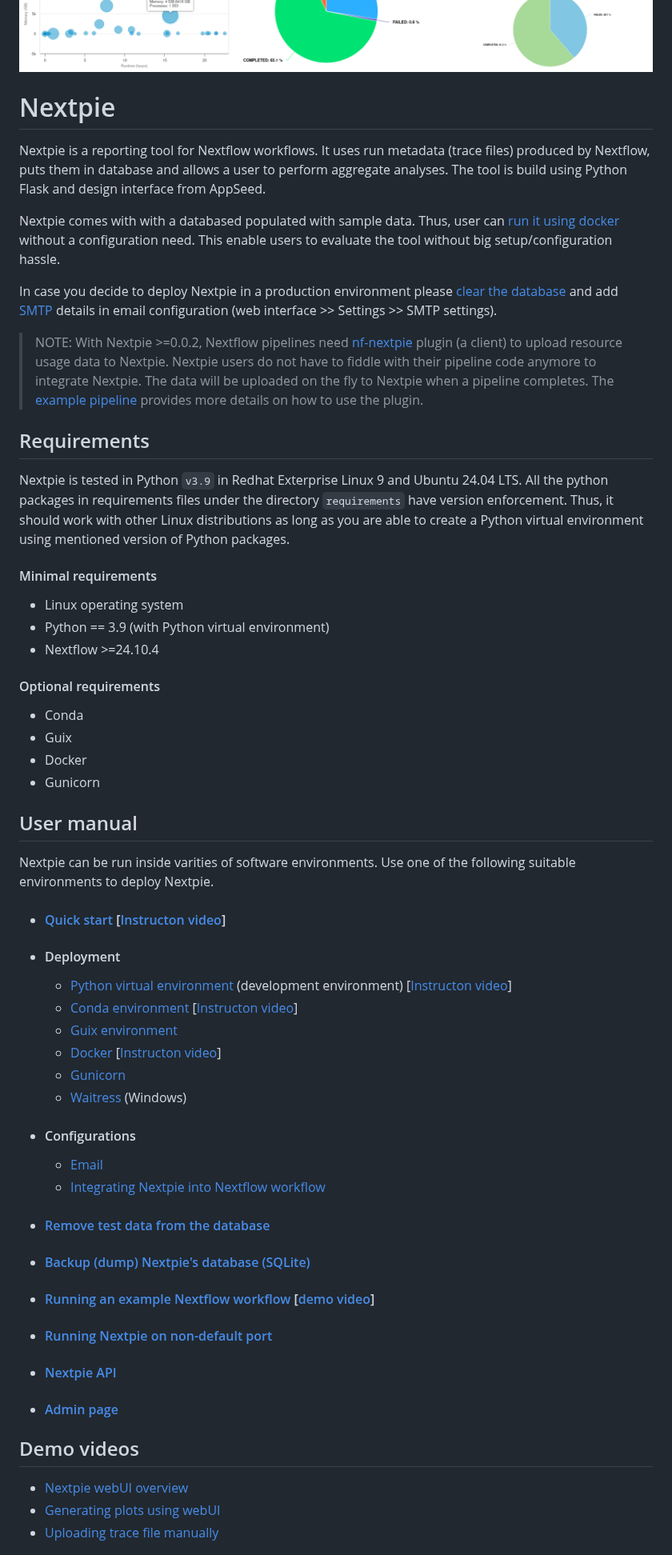
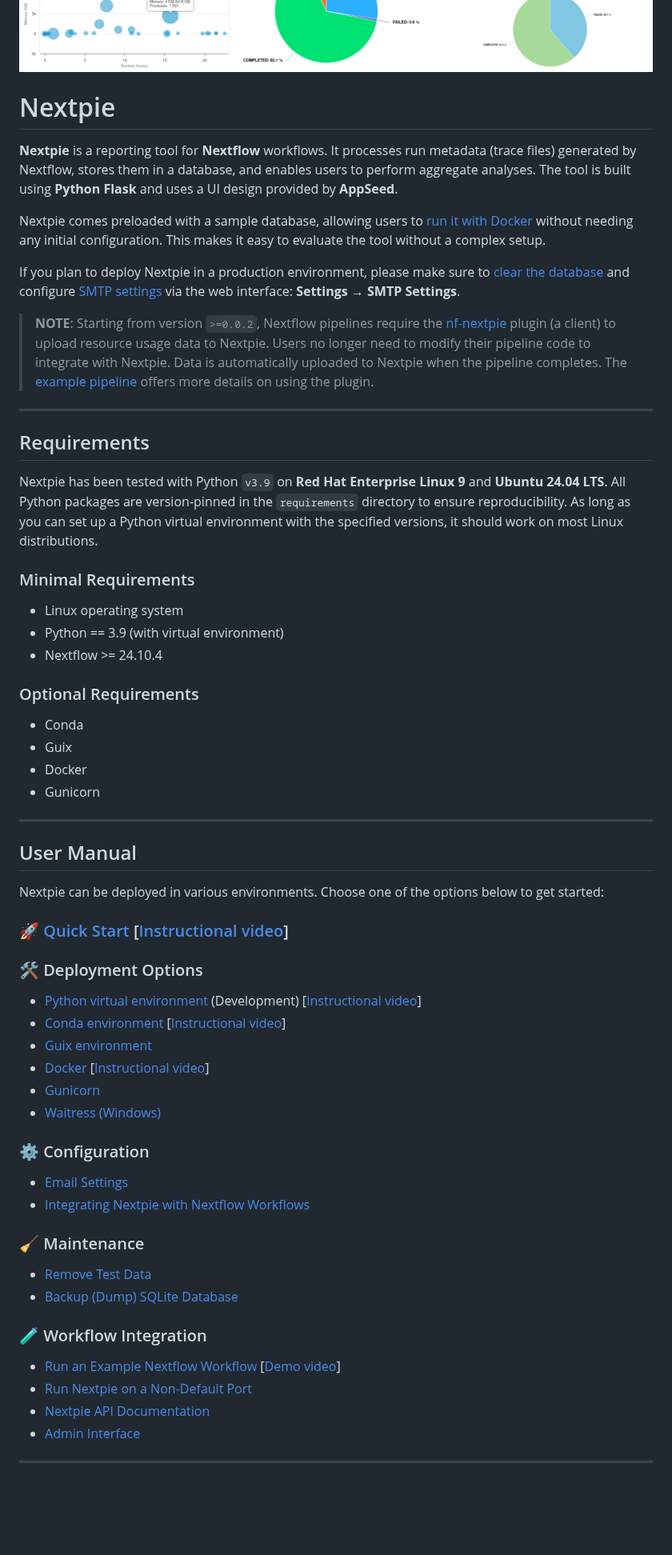
Before and after one commit to bishwaG/Nextpie, a Markdown page: README.md, the part around one of its changes. Shown at 80% size. GitHub-like rendering; blank space fills up the shorter version.

Commit message:
Content reorganized 	modified:   README.md

```diff
--- a/README.md
+++ b/README.md
@@ -1,54 +1,67 @@
 ![](assets/images/nextpie-plots.png)
+
 # Nextpie
 
-Nextpie is a reporting tool for Nextflow workflows. It uses run metadata (trace files) produced by Nextflow, puts them in database and allows a user to perform aggregate analyses. The tool is build using Python Flask and design interface from AppSeed.
+**Nextpie** is a reporting tool for **Nextflow** workflows. It processes run metadata (trace files) generated by Nextflow, stores them in a database, and enables users to perform aggregate analyses. The tool is built using **Python Flask** and uses a UI design provided by **AppSeed**.
 
-Nextpie comes with with a databased populated with sample data. Thus, user can [run it using docker](docs/deploy-docker.md) without a configuration need. This enable users to evaluate the tool without big setup/configuration hassle.
+Nextpie comes preloaded with a sample database, allowing users to [run it with Docker](docs/deploy-docker.md) without needing any initial configuration. This makes it easy to evaluate the tool without a complex setup.
 
-In case you decide to deploy Nextpie in a production environment please [clear the database](docs/db-clear-test-data.md) and add [SMTP](docs/config-email.md) details in email configuration (web interface >> Settings >> SMTP settings).
+If you plan to deploy Nextpie in a production environment, please make sure to [clear the database](docs/db-clear-test-data.md) and configure [SMTP settings](docs/config-email.md) via the web interface: **Settings → SMTP Settings**.
 
-> NOTE: With Nextpie >=0.0.2, Nextflow pipelines need [nf-nextpie](https://github.com/bishwaG/nf-nextpie) plugin (a client) to upload resource usage data to Nextpie. Nextpie users do not have to fiddle with their pipeline code anymore to integrate Nextpie. The data will be uploaded on the fly to Nextpie when a pipeline completes. The [example pipeline](docs/nextflow-workflow.md) provides more details on how to use the plugin.
+> **NOTE**: Starting from version `>=0.0.2`, Nextflow pipelines require the [nf-nextpie](https://github.com/bishwaG/nf-nextpie) plugin (a client) to upload resource usage data to Nextpie. Users no longer need to modify their pipeline code to integrate with Nextpie. Data is automatically uploaded to Nextpie when the pipeline completes. The [example pipeline](docs/nextflow-workflow.md) offers more details on using the plugin.
+
+---
 
 ## Requirements
-Nextpie is tested in Python `v3.9` in Redhat Exterprise Linux 9 and Ubuntu 24.04 LTS. All the python packages in requirements files under the directory `requirements` have version enforcement. Thus, it should work with other Linux distributions as long as you are able to create a Python virtual environment using mentioned version of Python packages.
 
-#### Minimal requirements
-* Linux operating system
-* Python == 3.9 (with Python virtual environment)
-* Nextflow >=24.10.4
+Nextpie has been tested with Python `v3.9` on **Red Hat Enterprise Linux 9** and **Ubuntu 24.04 LTS**. All Python packages are version-pinned in the `requirements` directory to ensure reproducibility. As long as you can set up a Python virtual environment with the specified versions, it should work on most Linux distributions.
 
-#### Optional requirements
-* Conda
-* Guix
-* Docker
-* Gunicorn
+### Minimal Requirements
 
-## User manual
-Nextpie can be run inside varities of software environments. Use one of the following suitable environments to deploy Nextpie.
+- Linux operating system
+- Python == 3.9 (with virtual environment)
+- Nextflow >= 24.10.4
 
+### Optional Requirements
 
-* #### [Quick start](docs/quick-start.md) [[Instructon video](https://youtu.be/D-WCaAl1iBM)]
-* #### Deployment
-    - [Python virtual environment](docs/deploy-python.md) (development environment) [[Instructon video](https://youtu.be/HJSIUa0EsD0)]
-    - [Conda environment](docs/deploy-conda.md) [[Instructon video](https://youtu.be/-2Af_aU4vmM)]
-    - [Guix environment](docs/deploy-guix.md)
-    - [Docker](docs/deploy-docker.md) [[Instructon video](https://youtu.be/kmLNcgQN33I)]
-    - [Gunicorn](docs/deploy-gunicorn.md)
-    - [Waitress](docs/deploy-waitress.md) (Windows)
+- Conda
+- Guix
+- Docker
+- Gunicorn
 
-* #### Configurations
-    - [Email](docs/config-email.md)
-    - [Integrating Nextpie into Nextflow workflow](docs/configure.md)
+---
 
-* #### [Remove test data from the database](docs/db-clear-test-data.md)
-* #### [Backup (dump) Nextpie's database (SQLite)](docs/db-dump.md)
+## User Manual
 
-* #### [Running an example Nextflow workflow](docs/nextflow-workflow.md) [[demo video](https://youtu.be/ZrnkrdmcLv0)]
-* #### [Running Nextpie on non-default port](docs/non-default-port.md)
-* #### [Nextpie API](docs/api.md)
-* #### [Admin page](docs/admin.md)
+Nextpie can be deployed in various environments. Choose one of the options below to get started:
 
-## Demo videos
-* [Nextpie webUI overview](https://youtu.be/069BpLCY42c)
-* [Generating plots using webUI](https://youtu.be/LSUZ7l-sJLU)
-* [Uploading trace file manually](https://youtu.be/9uKZO2qpCug)
+### 🚀 [Quick Start](docs/quick-start.md) [[Instructional video](https://youtu.be/D-WCaAl1iBM)]
+
+### 🛠 Deployment Options
+
+- [Python virtual environment](docs/deploy-python.md) (Development) [[Instructional video](https://youtu.be/HJSIUa0EsD0)]
+- [Conda environment](docs/deploy-conda.md) [[Instructional video](https://youtu.be/-2Af_aU4vmM)]
+- [Guix environment](docs/deploy-guix.md)
+- [Docker](docs/deploy-docker.md) [[Instructional video](https://youtu.be/kmLNcgQN33I)]
+- [Gunicorn](docs/deploy-gunicorn.md)
+- [Waitress (Windows)](docs/deploy-waitress.md)
+
+### ⚙ Configuration
+
+- [Email Settings](docs/config-email.md)
+- [Integrating Nextpie with Nextflow Workflows](docs/configure.md)
+
+### 🧹 Maintenance
+
+- [Remove Test Data](docs/db-clear-test-data.md)
+- [Backup (Dump) SQLite Database](docs/db-dump.md)
+
+### 🧪 Workflow Integration
+
+- [Run an Example Nextflow Workflow](docs/nextflow-workflow.md) [[Demo video](https://youtu.be/ZrnkrdmcLv0)]
+- [Run Nextpie on a Non-Default Port](docs/non-default-port.md)
+- [Nextpie API Documentation](docs/api.md)
+- [Admin Interface](docs/admin.md)
+
+---
+
```
Also changed, not shown: other parts of README.md (+5 -0 lines).
